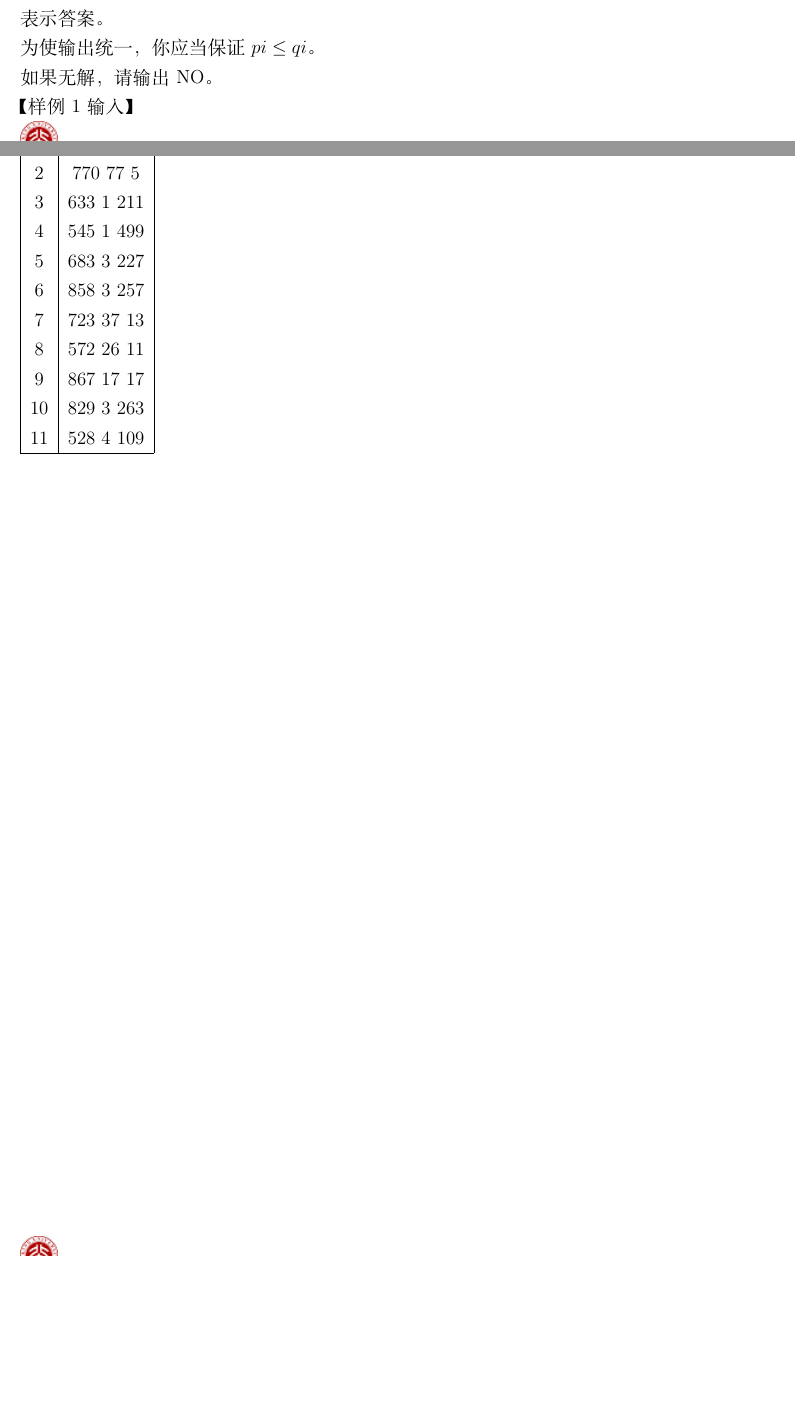
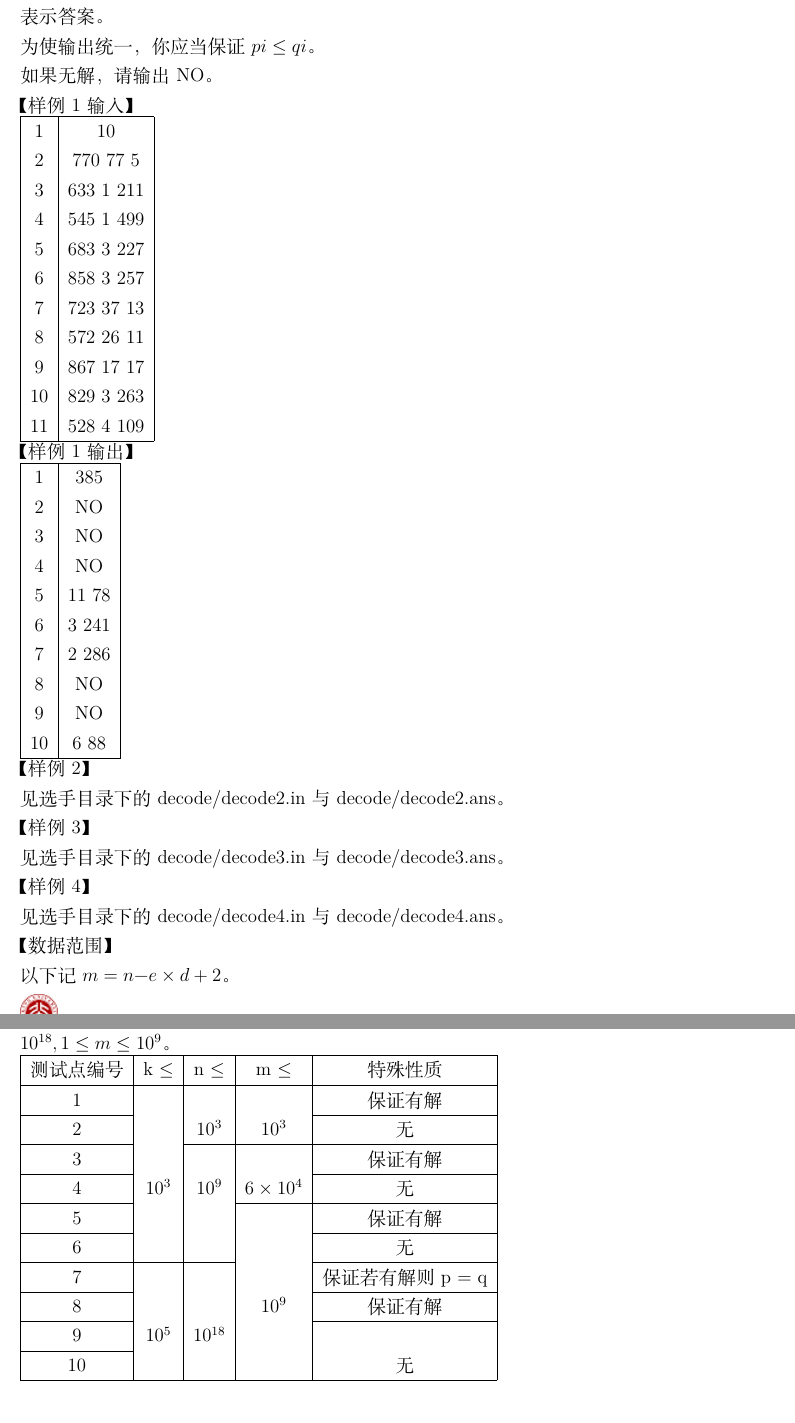
Before and after one commit to shuwenhe/csp-j, a LaTeX book (tex/csp-j.tex): two parts of pages 6 and 7 of 7 before the commit and two parts of pages 7 and 8 of 8 after it, joined at a grey line, cut so that both start at the same text, the shorter picture padded with empty space. Compiled offline with XeLaTeX; an older LaTeX class or package is replaced by its successor.

Commit message:
fix: add decode

```diff
--- a/tex/csp-j.tex
+++ b/tex/csp-j.tex
@@ -180,6 +182,69 @@ int pow() {
   10 & 829 3 263\\
   11 & 528 4 109\\
   \hline
+\end{tabular}\\
+【样例 1 输出】\\
+\begin{tabular}{|c|c|c|}
+  \hline
+  1 & 385 \\
+  2 & NO \\
+  3 & NO \\
+  4 & NO \\
+  5 & 11 78\\
+  6 & 3 241\\
+  7 & 2 286\\
+  8 & NO\\
+  9 & NO\\
+  10 & 6 88\\
+  \hline
+\end{tabular}\\
+【样例 2】\\
+见选手目录下的 decode/decode2.in 与 decode/decode2.ans。\\
+【样例 3】\\
+见选手目录下的 decode/decode3.in 与 decode/decode3.ans。\\
+【样例 4】\\
+见选手目录下的 decode/decode4.in 与 decode/decode4.ans。\\
+【数据范围】\\
+以下记 $m = n − e \times d + 2$。\\
+保证对于 $100\%$ 的数据，$1 \leq k \leq 10^5$，对于任意的 $1 \leq i \leq k,1 \leq n_i \leq 10^{18}
+, 1 \leq ei \times di \leq 10^{18}, 1 \leq m \leq 10^9$。\\
+\begin{tabular}{|c|c|c|c|c|}
+  \hline
+  测试点编号 & k $\leq$ & n $\leq$ & m $\leq$ & 特殊性质 \\
+  \hline
+  1 & & & & 保证有解\\
+  \cline{1-1}
+  \cline{5-1}
+  2 & & $10^3$ & $10^3$ & 无\\
+  \cline{1-1}
+  \cline{3-1}
+  \cline{4-1}
+  \cline{5-1}
+  3 & & & & 保证有解\\
+  \cline{1-1}
+  \cline{5-1}
+  4 &  $10^3$ & $10^9$ & $6\times 10^4$ & 无\\
+  \cline{1-1}
+  \cline{4-1}
+  \cline{5-1}
+  5 & & & & 保证有解\\
+  \cline{1-1}
+  \cline{5-1}
+  6 & & & & 无\\
+  \cline{1-1}
+  \cline{2-1}
+  \cline{3-1}
+  \cline{5-1}
+  7 & & & & 保证若有解则 p = q\\
+  \cline{1-1}
+  \cline{5-1}
+  8 & & & $10^{9}$ & 保证有解\\
+  \cline{1-1}
+   \cline{5-1}
+  9 & $10^5$ & $10^{18}$ &  & \\
+  \cline{1-1}
+  10 & & & & 无\\
+  \hline
 \end{tabular}
 
 \clearpage
```
Also changed, not shown: code/csp-j.cpp (+49 -1 lines), tex/csp-j.pdf, tex/csp-j.png, tex/csp-j.tex (4 more changed lines), 8 other files.
